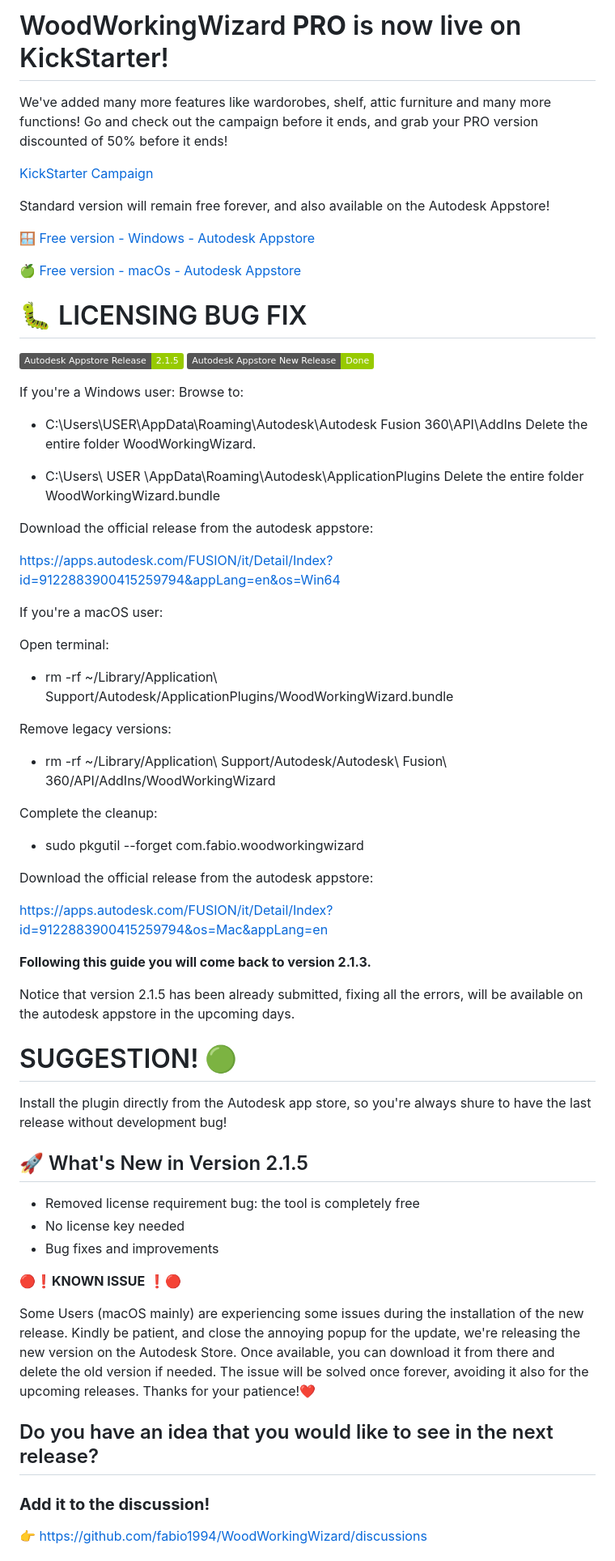
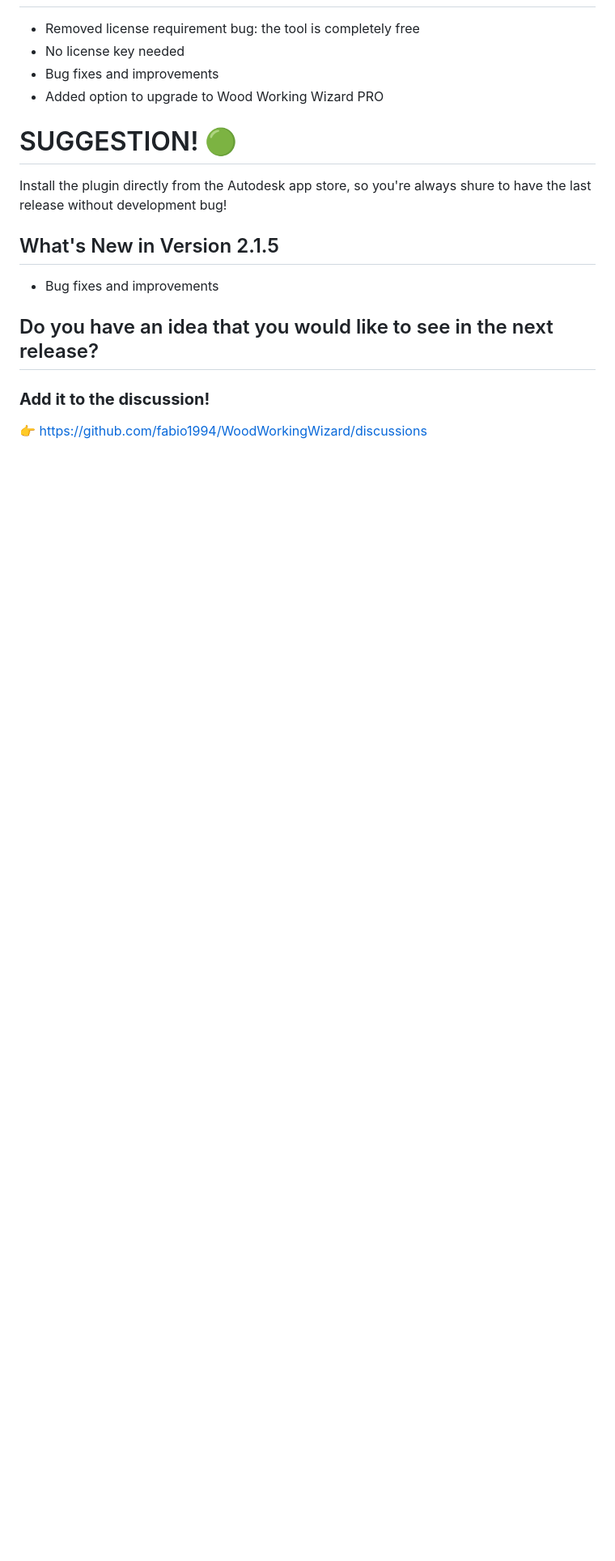
Before and after one commit to fabio1994/WoodWorkingWizard, a Markdown page: README.md, the part around one of its changes. Shown at 81% size. Drawn GitHub-style; badges without logos; blank space fills up the shorter version.

Commit message:
Update README for version 2.2.0
Updated version information and removed outdated content.

```diff
--- a/README.md
+++ b/README.md
@@ -8,65 +8,15 @@
 
-# WoodWorkingWizard **PRO** is now live on KickStarter!
-We've added many more features like wardorobes, shelf, attic furniture and many more functions!
-Go and check out the campaign before it ends, and grab your PRO version discounted of 50% before it ends!
-
-[KickStarter Campaign](https://www.kickstarter.com/projects/woodworkingwizardpro/wood-working-wizard-pro)
-
-Standard version will remain free forever, and also available on the Autodesk Appstore!
-
-🪟 [Free version - Windows - Autodesk Appstore](https://apps.autodesk.com/FUSION/it/Detail/Index?id=9122883900415259794&os=Win64&appLang=en)
-
-🍏 [Free version - macOs - Autodesk Appstore](https://apps.autodesk.com/FUSION/it/Detail/Index?id=9122883900415259794&os=Mac&appLang=en)
-
-# 🐛 LICENSING BUG FIX
-![Autodesk AppStore](https://img.shields.io/badge/Autodesk_Appstore_Release-2.1.5-green)
-![Autodesk AppStore](https://img.shields.io/badge/Autodesk_Appstore_New_Release-Done-green)
-
-If you're a Windows user:
-Browse to:
-- C:\Users\USER\AppData\Roaming\Autodesk\Autodesk Fusion 360\API\AddIns
-Delete the entire folder WoodWorkingWizard.
-
-- C:\Users\ USER  \AppData\Roaming\Autodesk\ApplicationPlugins
-Delete the entire folder WoodWorkingWizard.bundle
-
-Download the official release from the autodesk appstore:
-
-https://apps.autodesk.com/FUSION/it/Detail/Index?id=9122883900415259794&appLang=en&os=Win64
-
-
-If you're a macOS user:
-
-Open terminal:
-- rm -rf ~/Library/Application\ Support/Autodesk/ApplicationPlugins/WoodWorkingWizard.bundle
-
-Remove legacy versions:
-- rm -rf ~/Library/Application\ Support/Autodesk/Autodesk\ Fusion\ 360/API/AddIns/WoodWorkingWizard
-
-Complete the cleanup:
-- sudo pkgutil --forget com.fabio.woodworkingwizard
-
-Download the official release from the autodesk appstore:
-
-https://apps.autodesk.com/FUSION/it/Detail/Index?id=9122883900415259794&os=Mac&appLang=en
-
-**Following this guide you will come back to version 2.1.3.**
-
-Notice that version 2.1.5 has been already submitted, fixing all the errors, will be available on the autodesk appstore in the upcoming days.
+- Removed license requirement bug: the tool is completely free
+- No license key needed
+- Bug fixes and improvements
+- Added option to upgrade to Wood Working Wizard PRO
 
 # SUGGESTION! 🟢
 Install the plugin directly from the Autodesk app store, so you're always shure to have the last release without development bug!
 
-## 🚀 What's New in Version 2.1.5
+##  What's New in Version 2.1.5
 
-- Removed license requirement bug: the tool is completely free
-- No license key needed
 - Bug fixes and improvements
-
-🔴❗**KNOWN ISSUE** ❗🔴
-
-Some Users (macOS mainly) are experiencing some issues during the installation of the new release. Kindly be patient, and close the annoying popup for the update, we're releasing the new version on the Autodesk Store. Once available, you can download it from there and delete the old version if needed.
-The issue will be solved once forever, avoiding it also for the upcoming releases. Thanks for your patience!❤️
 
 
 ## Do you have an idea that you would like to see in the next release?
```
Also changed, not shown: other parts of README.md (+2 -2 lines).
